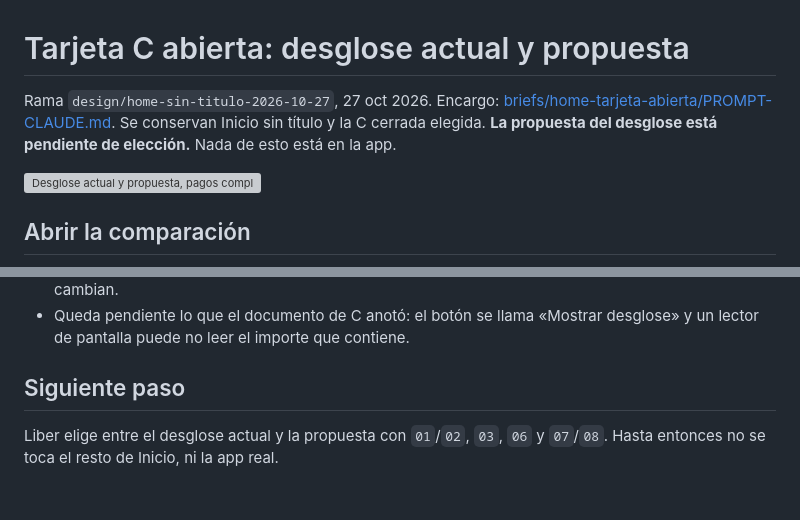
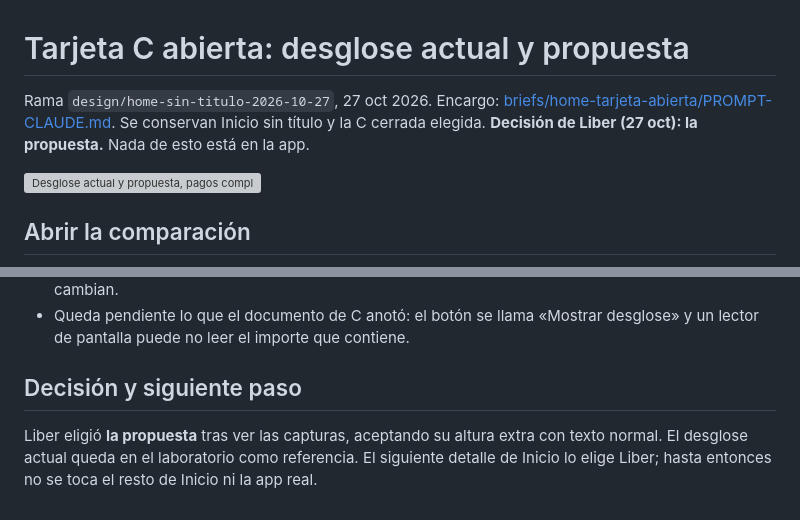
Before and after one commit to LiberVaronaG/earnly-design-lab, a Markdown page: prototype/HOME-TARJETA-ABIERTA.md, 2 parts joined by grey strips. Drawn GitHub-style; grey boxes are pictures that could not be loaded.

```diff
--- a/prototype/HOME-TARJETA-ABIERTA.md
+++ b/prototype/HOME-TARJETA-ABIERTA.md
@@ -1,6 +1,6 @@
 # Tarjeta C abierta: desglose actual y propuesta
 
-Rama `design/home-sin-titulo-2026-10-27`, 27 oct 2026. Encargo: [briefs/home-tarjeta-abierta/PROMPT-CLAUDE.md](../briefs/home-tarjeta-abierta/PROMPT-CLAUDE.md). Se conservan Inicio sin título y la C cerrada elegida. **La propuesta del desglose está pendiente de elección.** Nada de esto está en la app.
+Rama `design/home-sin-titulo-2026-10-27`, 27 oct 2026. Encargo: [briefs/home-tarjeta-abierta/PROMPT-CLAUDE.md](../briefs/home-tarjeta-abierta/PROMPT-CLAUDE.md). Se conservan Inicio sin título y la C cerrada elegida. **Decisión de Liber (27 oct): la propuesta.** Nada de esto está en la app.
 
 ![Desglose actual y propuesta, pagos completos, claro, ES](captures/home-tarjeta-abierta/03-comparar-pagos-completos-claro-es.png)
 
@@ -137,6 +137,6 @@ El coste es altura con texto normal: 8 a 36 px en español y hasta 58 px en ingl
 - La propuesta solo existe con C en V0. El desglose de la tarjeta de tres columnas y el de V1–V3 no cambian.
 - Queda pendiente lo que el documento de C anotó: el botón se llama «Mostrar desglose» y un lector de pantalla puede no leer el importe que contiene.
 
-## Siguiente paso
+## Decisión y siguiente paso
 
-Liber elige entre el desglose actual y la propuesta con `01`/`02`, `03`, `06` y `07`/`08`. Hasta entonces no se toca el resto de Inicio, ni la app real.
+Liber eligió **la propuesta** tras ver las capturas, aceptando su altura extra con texto normal. El desglose actual queda en el laboratorio como referencia. El siguiente detalle de Inicio lo elige Liber; hasta entonces no se toca el resto de Inicio ni la app real.
```
Also changed, not shown: prototype/HANDOFF.md (+4 -3 lines).
